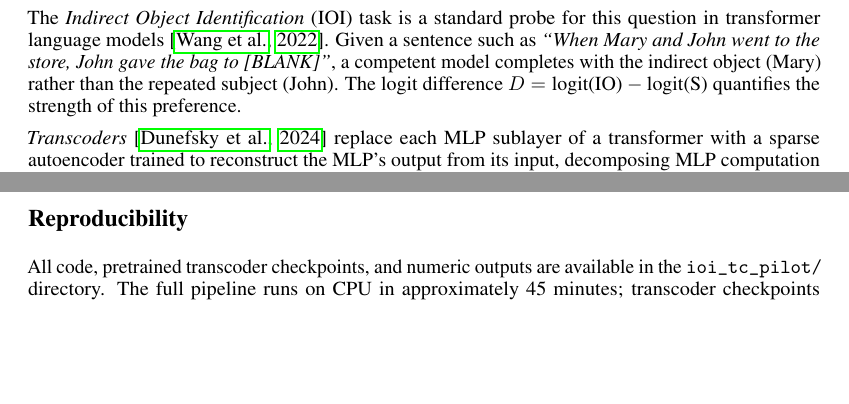
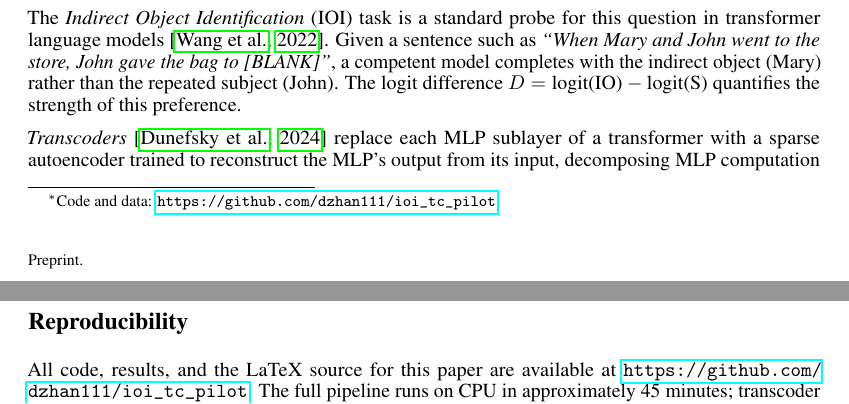
Before and after one commit to dzhan111/ioi_tc_pilot, a LaTeX paper (paper/main.tex): two parts of pages 1 and 6 of 7 before the commit and two parts of pages 1 and 7 of 7 after it, joined at a grey line, cut so that both start at the same text, the shorter picture padded with empty space. Compiled offline with pdfLaTeX.

Commit message:
update paper to link, added readme, paper citation edit

```diff
--- a/paper/main.tex
+++ b/paper/main.tex
@@ -16,7 +16,7 @@
 
 \title{An Observational Study of Transcoder Feature\\
 Attribution on Indirect Object Identification\\
-in GPT-2 Small}
+in GPT-2 Small\thanks{Code and data: \url{https://github.com/dzhan111/ioi_tc_pilot}}}
 
 \author{%
   David Zhan \\
@@ -480,8 +480,8 @@ designs can be built on measured rather than assumed behavior.
 % -----------------------------------------------------------------------
 \section*{Reproducibility}
 
-All code, pretrained transcoder checkpoints, and numeric outputs are available
-in the \texttt{ioi\_tc\_pilot/} directory. The full pipeline runs on CPU in
+All code, results, and the LaTeX source for this paper are available at
+\url{https://github.com/dzhan111/ioi_tc_pilot}. The full pipeline runs on CPU in
 approximately 45 minutes; transcoder checkpoints download automatically from
 \texttt{pchlenski/gpt2-transcoders} on HuggingFace. Environment: Python 3.9,
 PyTorch 2.2.0 (CPU), TransformerLens 1.11.0.
```
Also changed, not shown: README.md, paper/main.pdf.
